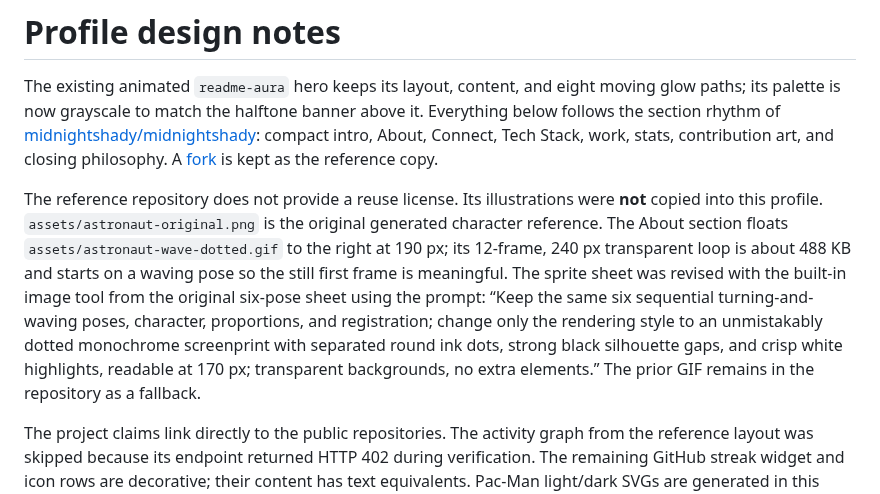
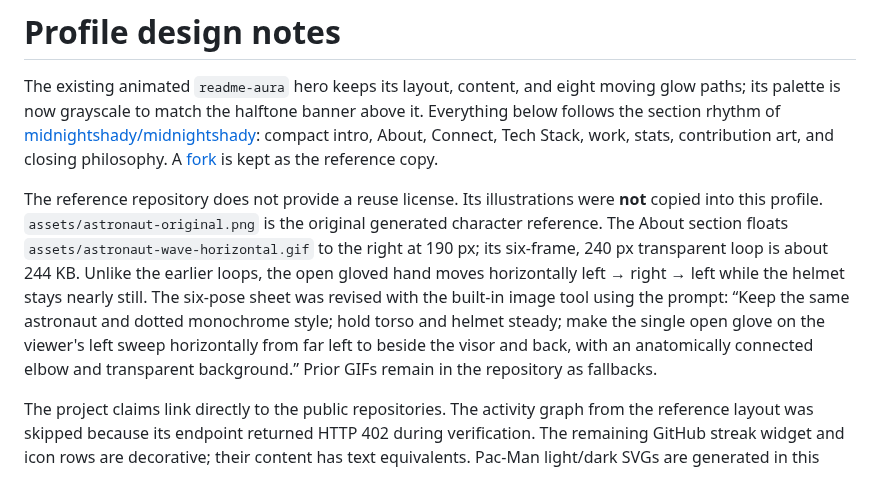
Before and after one commit to Adityax-07/Adityax-07, a Markdown page: DESIGN_NOTES.md, the part around the change. Drawn GitHub-style.

```diff
--- a/DESIGN_NOTES.md
+++ b/DESIGN_NOTES.md
@@ -2,7 +2,7 @@
 
 The existing animated `readme-aura` hero keeps its layout, content, and eight moving glow paths; its palette is now grayscale to match the halftone banner above it. Everything below follows the section rhythm of [midnightshady/midnightshady](https://github.com/midnightshady/midnightshady): compact intro, About, Connect, Tech Stack, work, stats, contribution art, and closing philosophy. A [fork](https://github.com/Adityax-07/midnightshady) is kept as the reference copy.
 
-The reference repository does not provide a reuse license. Its illustrations were **not** copied into this profile. `assets/astronaut-original.png` is the original generated character reference. The About section floats `assets/astronaut-wave-dotted.gif` to the right at 190 px; its 12-frame, 240 px transparent loop is about 488 KB and starts on a waving pose so the still first frame is meaningful. The sprite sheet was revised with the built-in image tool from the original six-pose sheet using the prompt: “Keep the same six sequential turning-and-waving poses, character, proportions, and registration; change only the rendering style to an unmistakably dotted monochrome screenprint with separated round ink dots, strong black silhouette gaps, and crisp white highlights, readable at 170 px; transparent backgrounds, no extra elements.” The prior GIF remains in the repository as a fallback.
+The reference repository does not provide a reuse license. Its illustrations were **not** copied into this profile. `assets/astronaut-original.png` is the original generated character reference. The About section floats `assets/astronaut-wave-horizontal.gif` to the right at 190 px; its six-frame, 240 px transparent loop is about 244 KB. Unlike the earlier loops, the open gloved hand moves horizontally left → right → left while the helmet stays nearly still. The six-pose sheet was revised with the built-in image tool using the prompt: “Keep the same astronaut and dotted monochrome style; hold torso and helmet steady; make the single open glove on the viewer's left sweep horizontally from far left to beside the visor and back, with an anatomically connected elbow and transparent background.” Prior GIFs remain in the repository as fallbacks.
 
 The project claims link directly to the public repositories. The activity graph from the reference layout was skipped because its endpoint returned HTTP 402 during verification. The remaining GitHub streak widget and icon rows are decorative; their content has text equivalents. Pac-Man light/dark SVGs are generated in this repository's `output` branch by the scheduled workflow. The closing line is static to avoid a random quote service.
 
```
Also changed, not shown: README.md (+1 -1 lines), readme.source.md (+1 -1 lines), assets/astronaut-wave-horizontal.gif (added).
